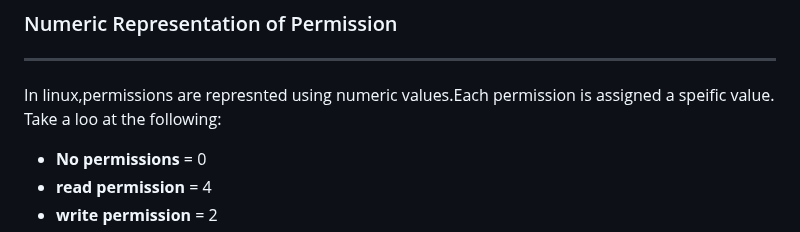
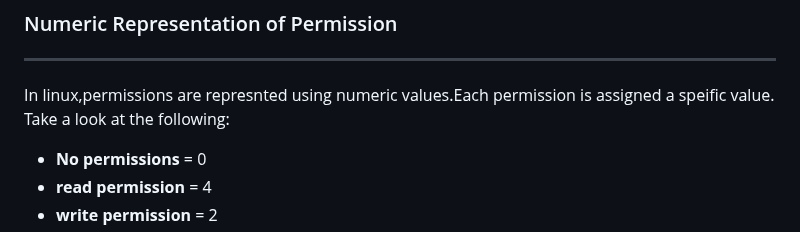
Before and after one commit to richard-ukpabi/DevOps_projects, a Markdown page: Advanced_linux_command/README.md, the part around the change. Rendered like a GitHub page.

```diff
--- a/Advanced_linux_command/README.md
+++ b/Advanced_linux_command/README.md
@@ -6,7 +6,7 @@ In Linux,managing files and permissions and ownership is vital for controlling w
 ### Numeric Representation of Permission
 ---
 In linux,permissions are represnted using numeric values.Each permission is assigned a speific value.
-Take a loo at the following:
+Take a look at the following:
 
 - **No permissions** = 0
 - **read permission** = 4
```
